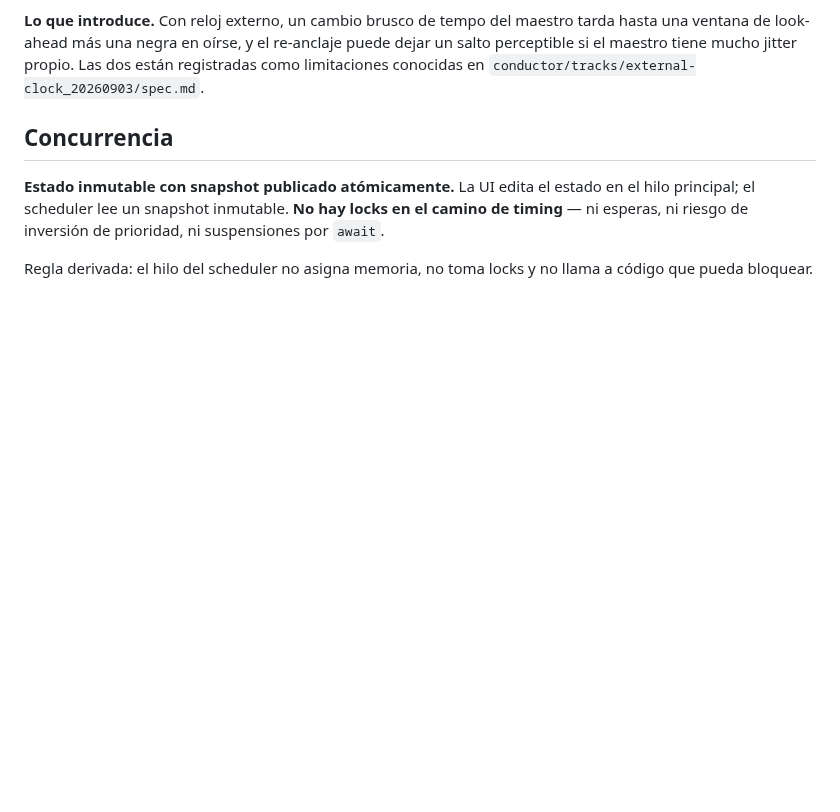
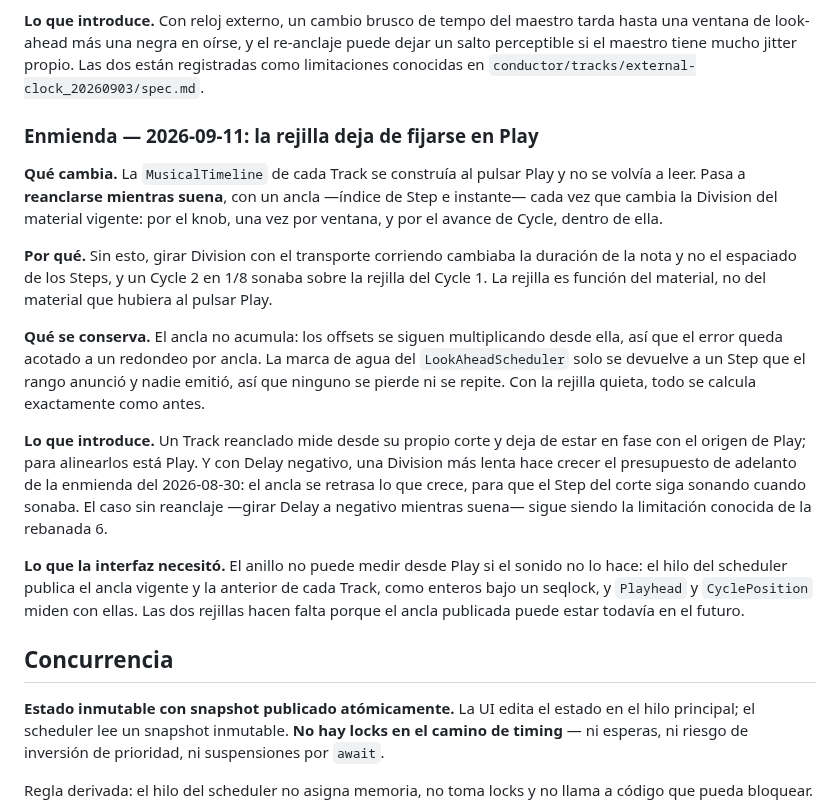
Before and after one commit to hernanflores/torax-h0, a Markdown page: conductor/tech-stack.md, the part around the change. Drawn GitHub-style; blank space fills up the shorter version.

Commit message:
docs(conductor): Synchronize docs for track 'La Division no mueve la rejilla mientras suena'
Co-Authored-By: Claude Opus 5 <noreply@anthropic.com>

```diff
--- a/conductor/tech-stack.md
+++ b/conductor/tech-stack.md
@@ -132,6 +132,37 @@ tarda hasta una ventana de look-ahead más una negra en oírse, y el re-anclaje
 puede dejar un salto perceptible si el maestro tiene mucho jitter propio. Las
 dos están registradas como limitaciones conocidas en
 `conductor/tracks/external-clock_20260903/spec.md`.
+
+### Enmienda — 2026-09-11: la rejilla deja de fijarse en Play
+
+**Qué cambia.** La `MusicalTimeline` de cada Track se construía al pulsar Play y
+no se volvía a leer. Pasa a **reanclarse mientras suena**, con un ancla —índice
+de Step e instante— cada vez que cambia la Division del material vigente: por el
+knob, una vez por ventana, y por el avance de Cycle, dentro de ella.
+
+**Por qué.** Sin esto, girar Division con el transporte corriendo cambiaba la
+duración de la nota y no el espaciado de los Steps, y un Cycle 2 en 1/8 sonaba
+sobre la rejilla del Cycle 1. La rejilla es función del material, no del material
+que hubiera al pulsar Play.
+
+**Qué se conserva.** El ancla no acumula: los offsets se siguen multiplicando
+desde ella, así que el error queda acotado a un redondeo por ancla. La marca de
+agua del `LookAheadScheduler` solo se devuelve a un Step que el rango anunció y
+nadie emitió, así que ninguno se pierde ni se repite. Con la rejilla quieta, todo
+se calcula exactamente como antes.
+
+**Lo que introduce.** Un Track reanclado mide desde su propio corte y deja de
+estar en fase con el origen de Play; para alinearlos está Play. Y con Delay
+negativo, una Division más lenta hace crecer el presupuesto de adelanto de la
+enmienda del 2026-08-30: el ancla se retrasa lo que crece, para que el Step del
+corte siga sonando cuando sonaba. El caso sin reanclaje —girar Delay a negativo
+mientras suena— sigue siendo la limitación conocida de la rebanada 6.
+
+**Lo que la interfaz necesitó.** El anillo no puede medir desde Play si el sonido
+no lo hace: el hilo del scheduler publica el ancla vigente y la anterior de cada
+Track, como enteros bajo un seqlock, y `Playhead` y `CyclePosition` miden con
+ellas. Las dos rejillas hacen falta porque el ancla publicada puede estar
+todavía en el futuro.
 
 ## Concurrencia
 
```
